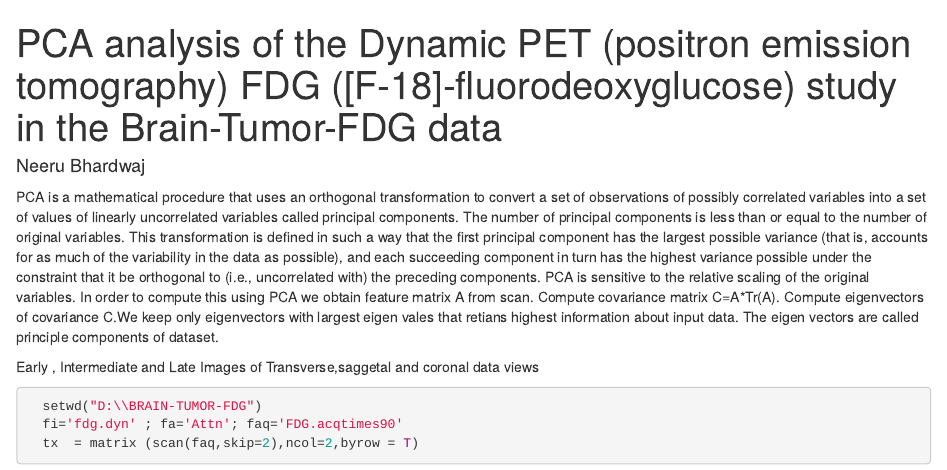
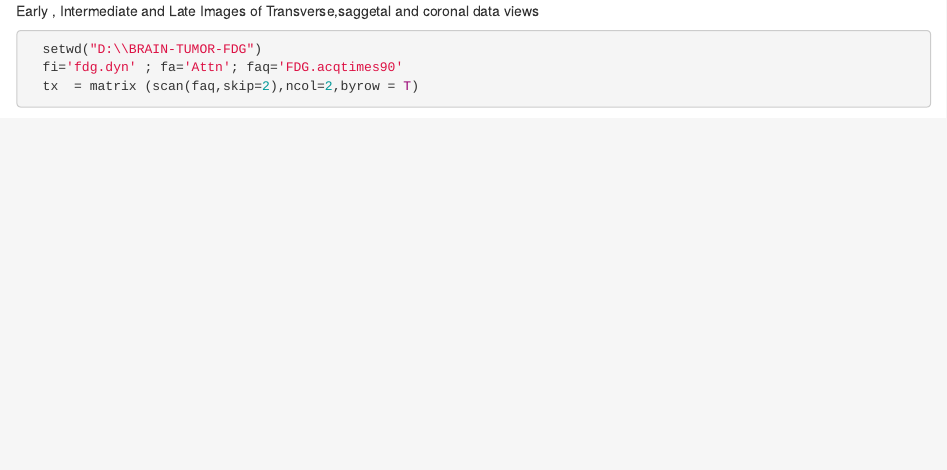
Before and after one commit to neeru56/PCA-analysis, an R Markdown document (pca-analyses.Rmd): the page in a window 1100 px wide, from its top. Rendered offline with R 4.5, knitr and Pandoc, with nearby package versions; some code elsewhere in the file could not run offline.

Commit message:
Update pca-analyses.Rmd

```diff
--- a/pca-analyses.Rmd
+++ b/pca-analyses.Rmd
@@ -1,9 +1,3 @@
----
-title: PCA analysis of the Dynamic PET (positron emission tomography) FDG ([F-18]-fluorodeoxyglucose) study in the Brain-Tumor-FDG data
-author: "Neeru Bhardwaj"
----
-
-PCA is a mathematical procedure that uses an orthogonal transformation to convert a set of observations of possibly correlated variables into a set of values of linearly uncorrelated variables called principal components. The number of principal components is less than or equal to the number of original variables. This transformation is defined in such a way that the first principal component has the largest possible variance (that is, accounts for as much of the variability in the data as possible), and each succeeding component in turn has the highest variance possible under the constraint that it be orthogonal to (i.e., uncorrelated with) the preceding components.  PCA is sensitive to the relative scaling of the original variables. In order to compute this using PCA we obtain feature matrix A from scan. Compute covariance matrix C=A*Tr(A). Compute eigenvectors of covariance C.We keep only eigenvectors with largest eigen vales that retians highest information about input data. The eigen vectors are called principle components of dataset.
 
 Early , Intermediate and Late Images of Transverse,saggetal and coronal data views
 
```
